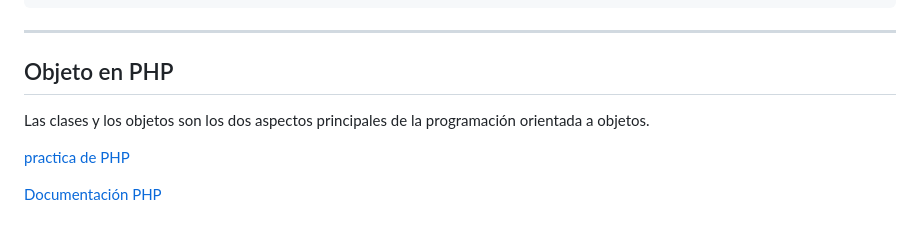
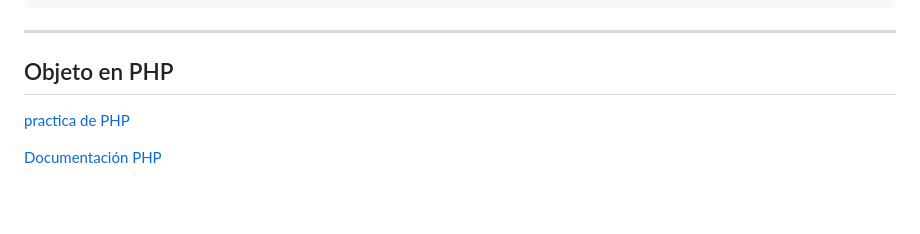
Before and after one commit to Brayan-Hc11/PHP, a Markdown page: README.md, the part around the change. Rendered like a GitHub page; blank space fills up the shorter version.

```diff
--- a/README.md
+++ b/README.md
@@ -640,7 +640,6 @@ _Ejemplo:_
 ***
 ## Objeto en PHP
 
-Las clases y los objetos son los dos aspectos principales de la programación orientada a objetos.
 
 
 
```
